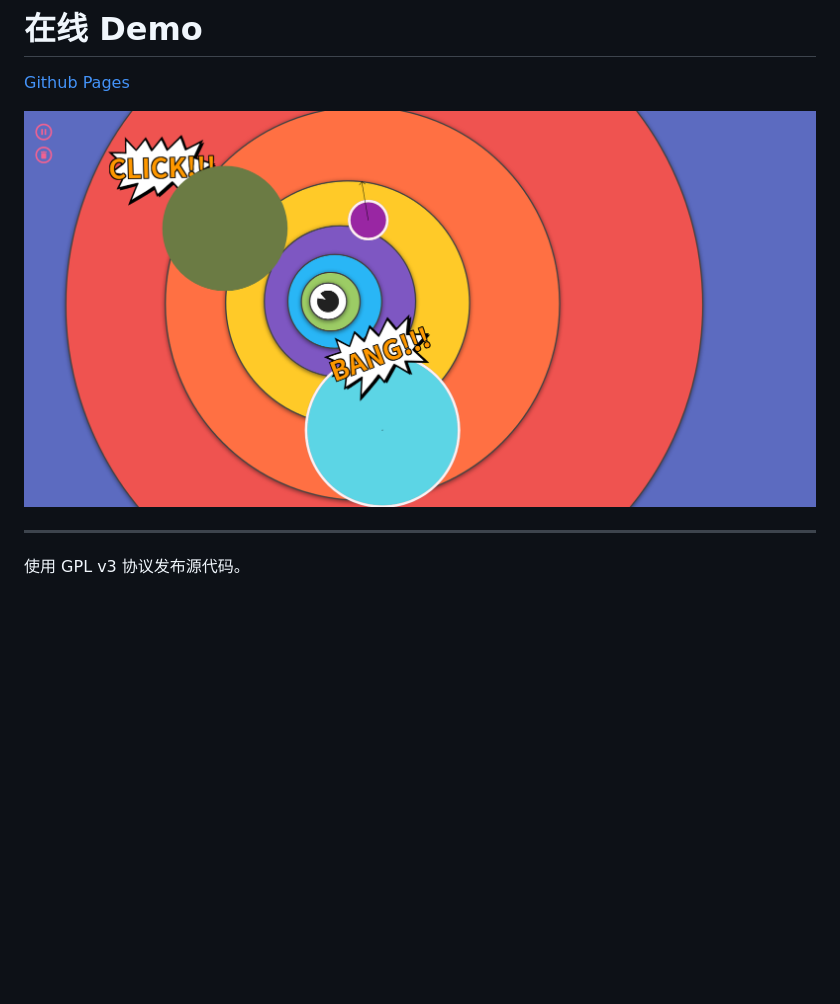
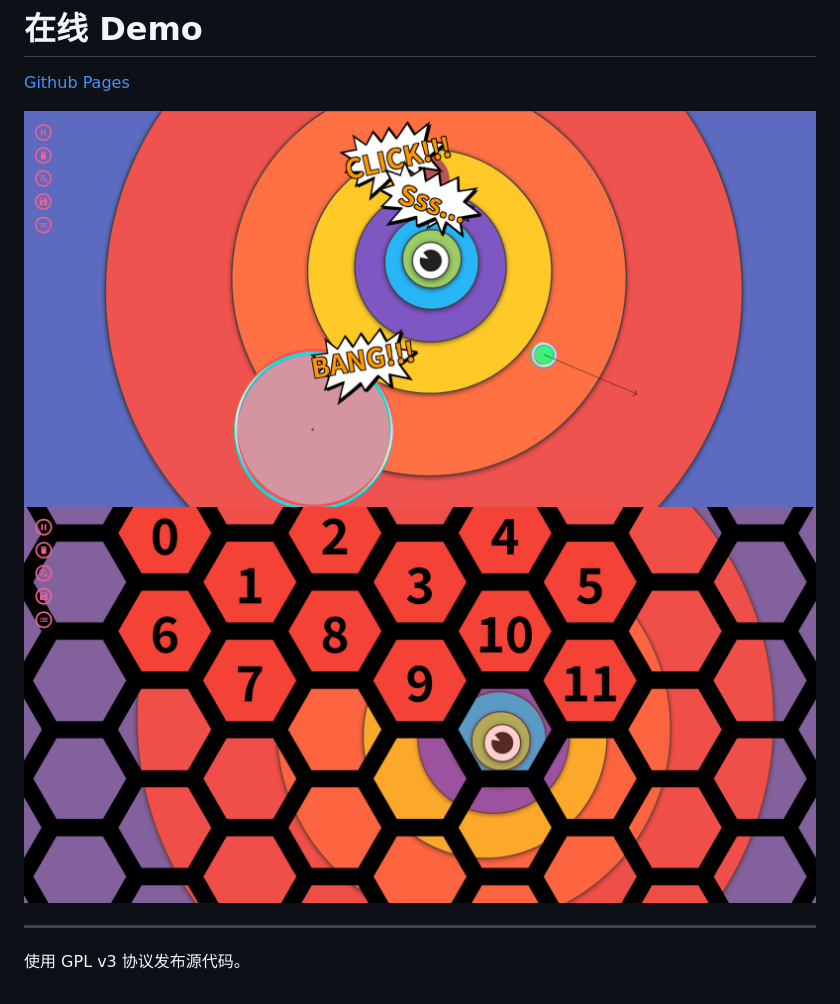
Before and after one commit to Hanssen0/Physical-JS, a Markdown page: README.md, the part around the change. Rendered like a GitHub page; pictures changed too: assets/Demo.png, assets/UI.png (added); blank space fills up the shorter version.

Commit message:
Update demo images

```diff
--- a/README.md
+++ b/README.md
@@ -21,6 +21,7 @@
 [Github Pages](https://handsome0hell.github.io/Physical-JS/)
 
 ![预览](assets/Demo.png)
+![UI](assets/UI.png)
 
 ---
 
```
